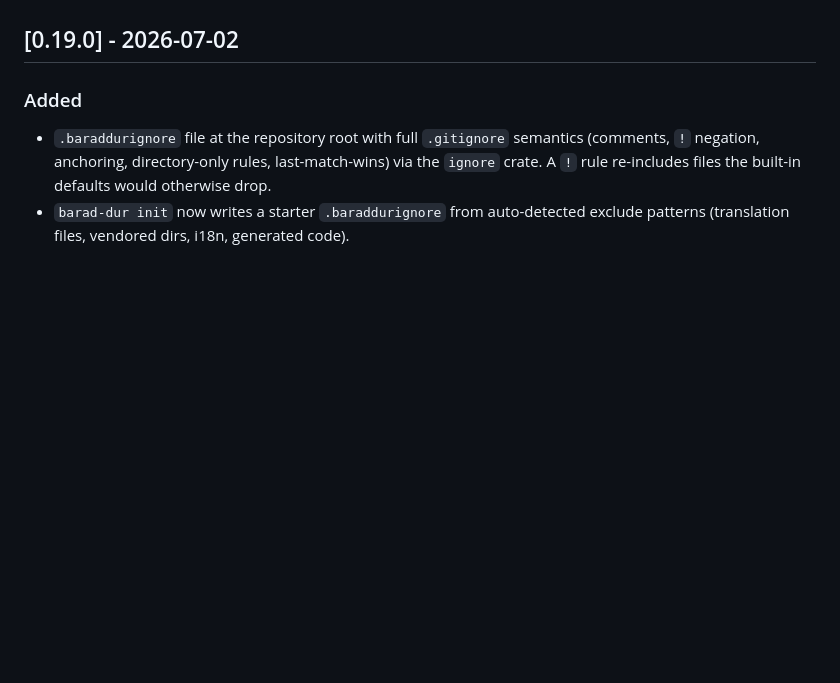
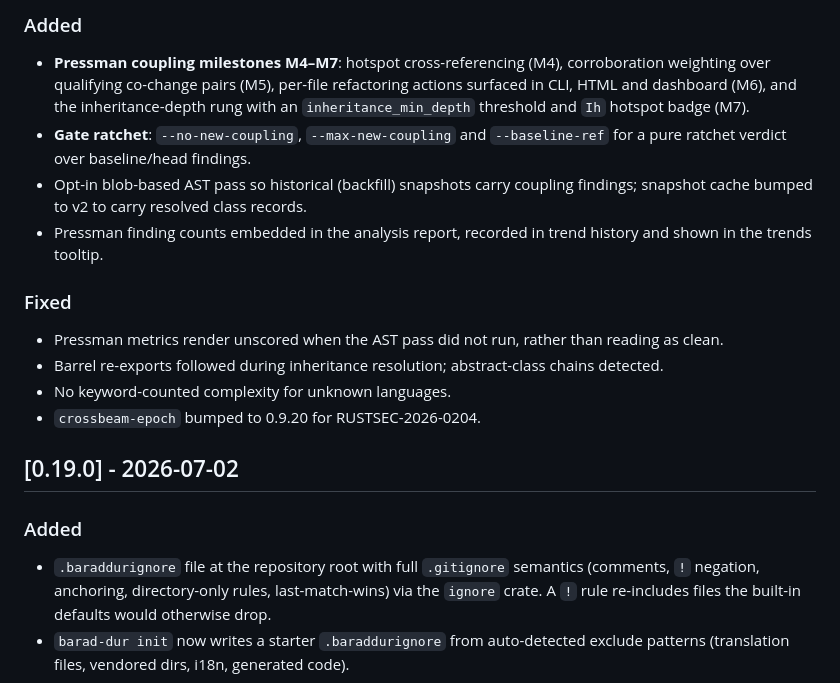
Before and after one commit to edouard-mangel/Barad-Dur, a Markdown page: CHANGELOG.md, the part around one of its changes. Drawn GitHub-style; blank space fills up the shorter version.

Commit message:
docs(changelog): record 0.20.0 and 0.21.0

```diff
--- a/CHANGELOG.md
+++ b/CHANGELOG.md
@@ -4,3 +38,14 @@ All notable changes to this project will be documented here.
+### Added
+- **Pressman coupling milestones M4–M7**: hotspot cross-referencing (M4), corroboration weighting over qualifying co-change pairs (M5), per-file refactoring actions surfaced in CLI, HTML and dashboard (M6), and the inheritance-depth rung with an `inheritance_min_depth` threshold and `Ih` hotspot badge (M7).
+- **Gate ratchet**: `--no-new-coupling`, `--max-new-coupling` and `--baseline-ref` for a pure ratchet verdict over baseline/head findings.
+- Opt-in blob-based AST pass so historical (backfill) snapshots carry coupling findings; snapshot cache bumped to v2 to carry resolved class records.
+- Pressman finding counts embedded in the analysis report, recorded in trend history and shown in the trends tooltip.
+
+### Fixed
+- Pressman metrics render unscored when the AST pass did not run, rather than reading as clean.
+- Barrel re-exports followed during inheritance resolution; abstract-class chains detected.
+- No keyword-counted complexity for unknown languages.
+- `crossbeam-epoch` bumped to 0.9.20 for RUSTSEC-2026-0204.
 
 ## [0.19.0] - 2026-07-02
 
```
Also changed, not shown: other parts of CHANGELOG.md (+34 -0 lines).
